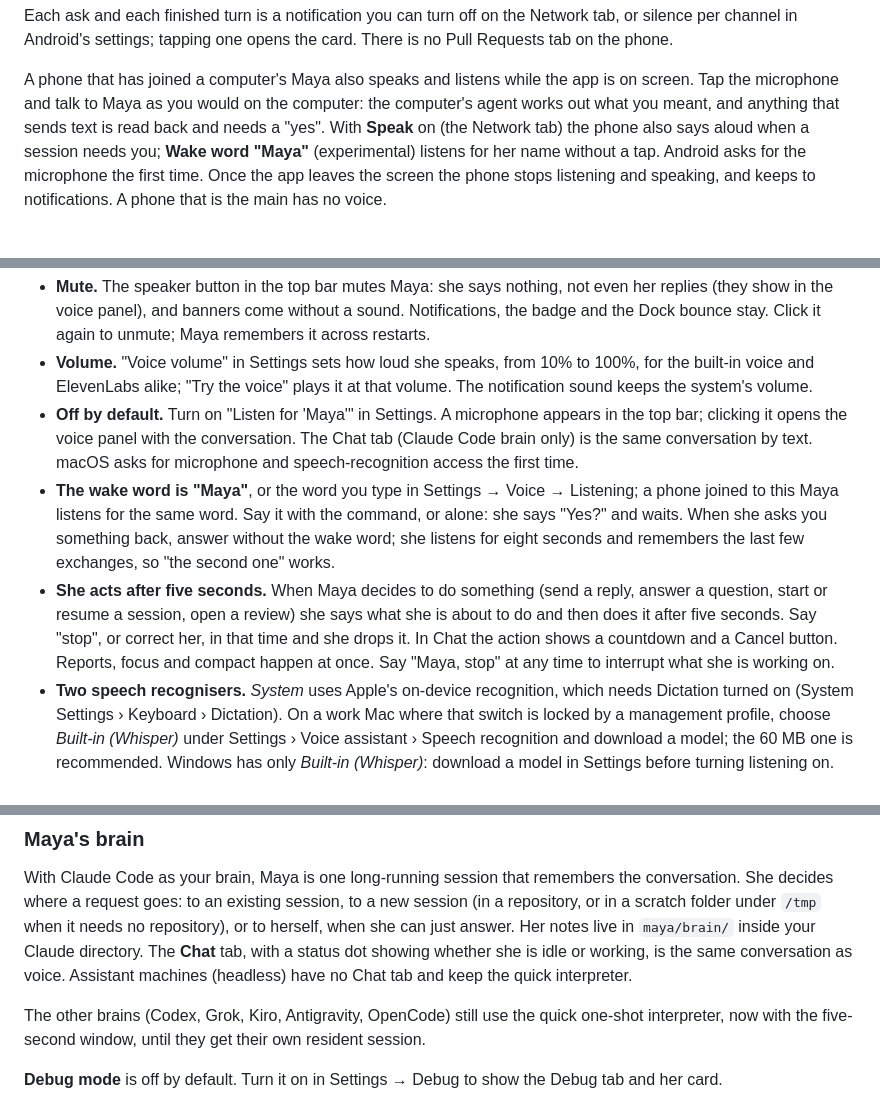
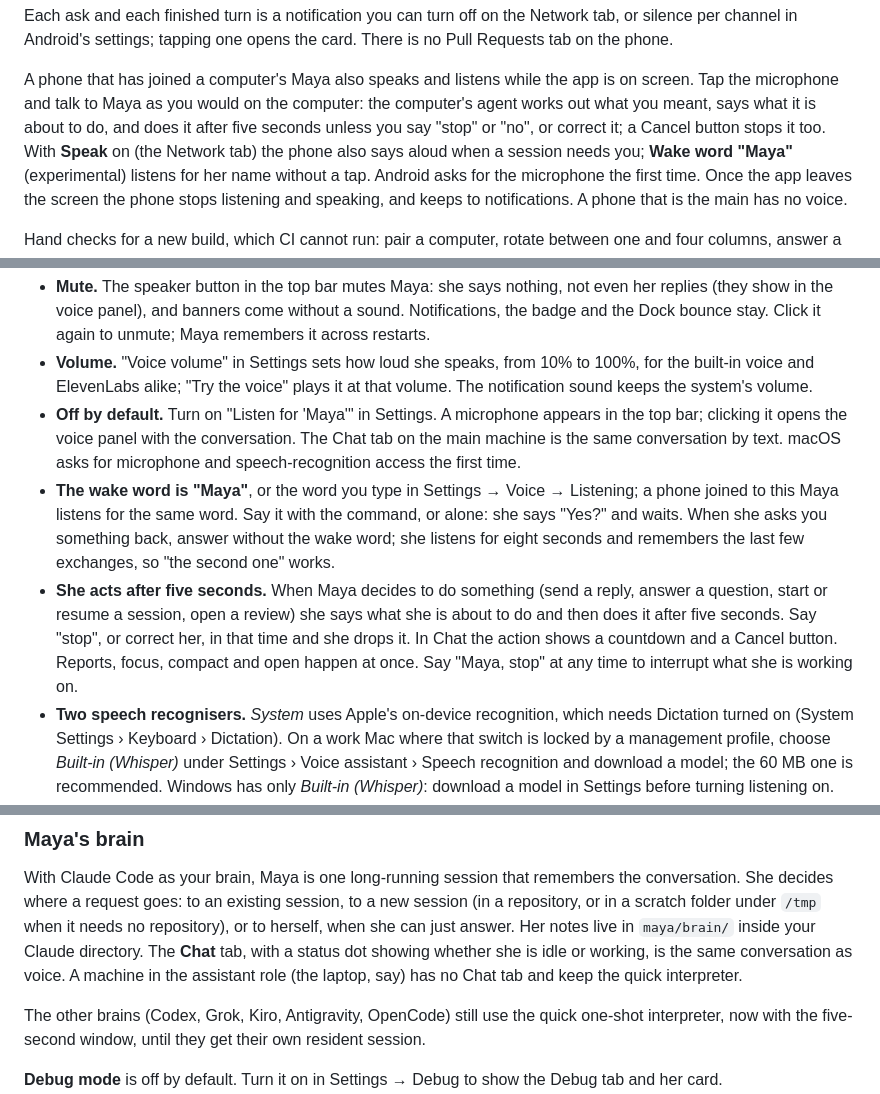
Before and after one commit to dosaki/maya, a Markdown page: README.md, 3 parts joined by grey strips. Rendered like a GitHub page.

Commit message:
docs: correct the README on the window, Chat and assistants
Co-Authored-By: Claude Opus 5.5 <noreply@anthropic.com>

```diff
--- a/README.md
+++ b/README.md
@@ -218,8 +218,9 @@ opens the card. There is no Pull Requests tab on the phone.
 
 A phone that has joined a computer's Maya also speaks and listens while
 the app is on screen. Tap the microphone and talk to Maya as you would on
-the computer: the computer's agent works out what you meant, and anything
-that sends text is read back and needs a "yes". With **Speak** on (the
+the computer: the computer's agent works out what you meant, says what it
+is about to do, and does it after five seconds unless you say "stop" or
+"no", or correct it; a Cancel button stops it too. With **Speak** on (the
 Network tab) the phone also says aloud when a session needs you; **Wake
 word "Maya"** (experimental) listens for her name without a tap. Android
 asks for the microphone the first time. Once the app leaves the screen
@@ -248,8 +249,9 @@ resume or start a session, open or review a pull request.
   system's volume.
 - **Off by default.** Turn on "Listen for 'Maya'" in Settings. A microphone
   appears in the top bar; clicking it opens the voice panel with the
-  conversation. The Chat tab (Claude Code brain only) is the same conversation by text. macOS asks for
-  microphone and speech-recognition access the first time.
+  conversation. The Chat tab on the main machine is the same conversation
+  by text. macOS asks for microphone and speech-recognition access the
+  first time.
 - **The wake word is "Maya"**, or the word you type in Settings → Voice →
   Listening; a phone joined to this Maya listens for the same word. Say it
   with the command, or alone: she says "Yes?" and waits. When she asks you
@@ -259,8 +261,8 @@ resume or start a session, open or review a pull request.
   a reply, answer a question, start or resume a session, open a review) she
   says what she is about to do and then does it after five seconds. Say
   "stop", or correct her, in that time and she drops it. In Chat the action
-  shows a countdown and a Cancel button. Reports, focus and compact happen
-  at once. Say "Maya, stop" at any time to interrupt what she is working on.
+  shows a countdown and a Cancel button. Reports, focus, compact and open
+  happen at once. Say "Maya, stop" at any time to interrupt what she is working on.
 - **Two speech recognisers.** *System* uses Apple's on-device recognition,
   which needs Dictation turned on (System Settings › Keyboard › Dictation).
   On a work Mac where that switch is locked by a management profile,
@@ -284,8 +286,8 @@ existing session, to a new session (in a repository, or in a scratch
 folder under `/tmp` when it needs no repository), or to herself, when she
 can just answer. Her notes live in `maya/brain/` inside your Claude
 directory. The **Chat** tab, with a status dot showing whether she is idle
-or working, is the same conversation as voice. Assistant machines
-(headless) have no Chat tab and keep the quick interpreter.
+or working, is the same conversation as voice. A machine in the assistant role
+(the laptop, say) has no Chat tab and keep the quick interpreter.
 
 The other brains (Codex, Grok, Kiro, Antigravity, OpenCode) still use the
 quick one-shot interpreter, now with the five-second window, until they get
```
